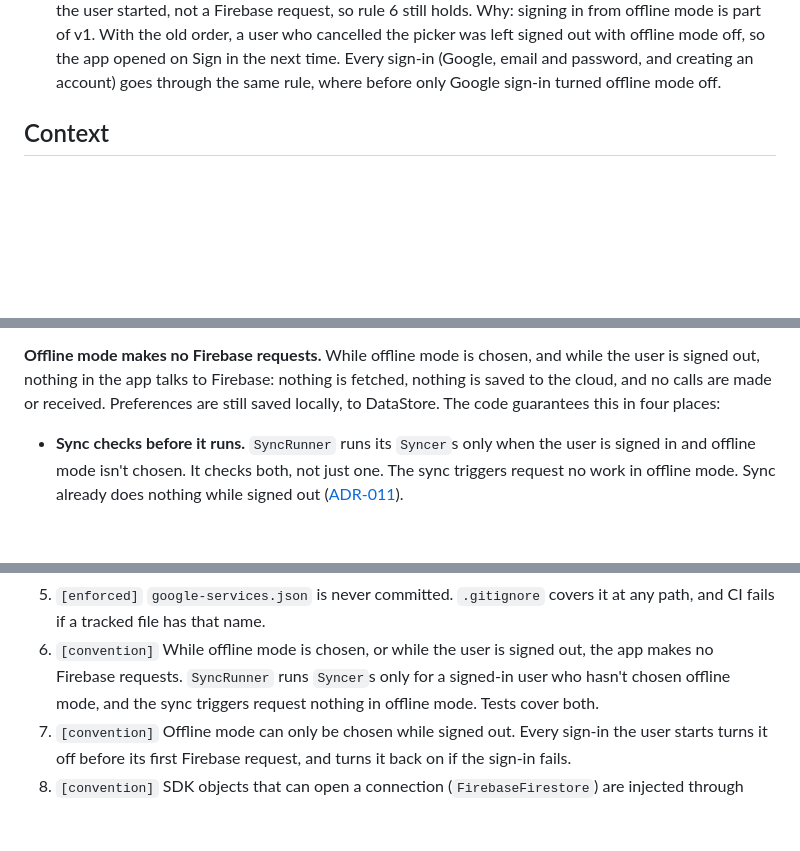
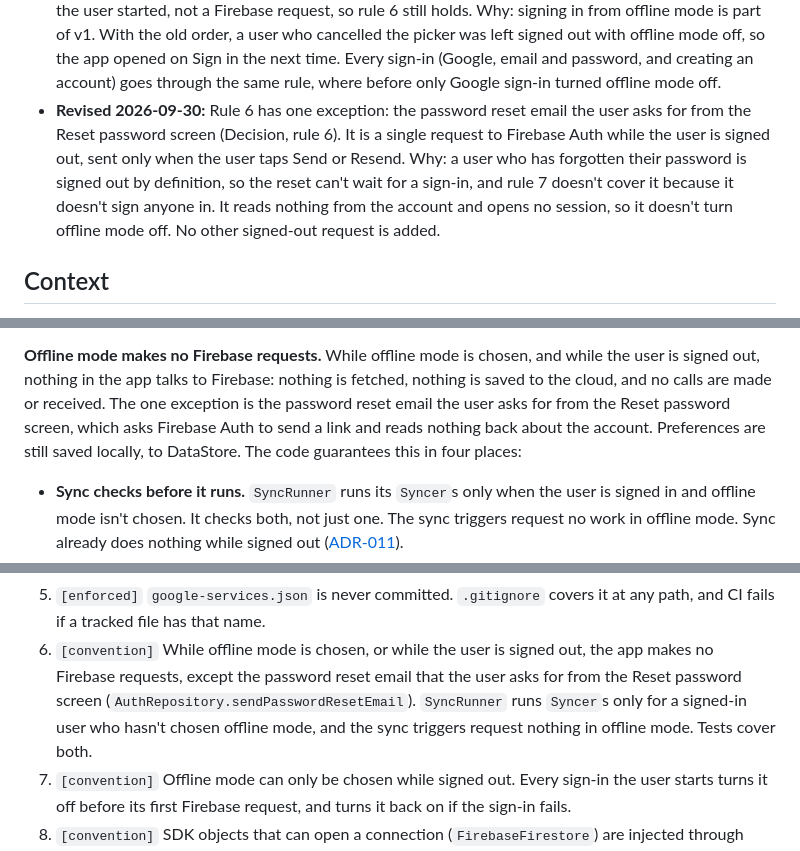
Before and after one commit to toomanyeduardos/rolabox, a Markdown page: docs/adr/008-one-app-with-offline-mode.md, 3 parts joined by grey strips. Drawn GitHub-style; blank space fills up the shorter version.

Commit message:
updated adr 008

```diff
--- a/docs/adr/008-one-app-with-offline-mode.md
+++ b/docs/adr/008-one-app-with-offline-mode.md
@@ -41,6 +41,12 @@
   picker was left signed out with offline mode off, so the app opened on Sign in the next time.
   Every sign-in (Google, email and password, and creating an account) goes through the same rule,
   where before only Google sign-in turned offline mode off.
+- **Revised 2026-09-30:** Rule 6 has one exception: the password reset email the user asks for from
+  the Reset password screen (Decision, rule 6). It is a single request to Firebase Auth while the user
+  is signed out, sent only when the user taps Send or Resend. Why: a user who has forgotten their
+  password is signed out by definition, so the reset can't wait for a sign-in, and rule 7 doesn't
+  cover it because it doesn't sign anyone in. It reads nothing from the account and opens no
+  session, so it doesn't turn offline mode off. No other signed-out request is added.
 
 ## Context
 
@@ -136,7 +142,9 @@ and `:core:sync:impl` binds `WorkManagerSyncRepository`. `SignedOutAuthRepositor
 
 **Offline mode makes no Firebase requests.** While offline mode is chosen, and while the user is
 signed out, nothing in the app talks to Firebase: nothing is fetched, nothing is saved to the
-cloud, and no calls are made or received. Preferences are still saved locally, to DataStore. The
+cloud, and no calls are made or received. The one exception is the password reset email the user
+asks for from the Reset password screen, which asks Firebase Auth to send a link and reads nothing
+back about the account. Preferences are still saved locally, to DataStore. The
 code guarantees this in four places:
 
 - **Sync checks before it runs.** `SyncRunner` runs its `Syncer`s only when the user is signed in
@@ -270,8 +278,10 @@ record:
 5. `[enforced]` `google-services.json` is never committed. `.gitignore` covers it at any path, and
    CI fails if a tracked file has that name.
 6. `[convention]` While offline mode is chosen, or while the user is signed out, the app makes no
-   Firebase requests. `SyncRunner` runs `Syncer`s only for a signed-in user who hasn't chosen
-   offline mode, and the sync triggers request nothing in offline mode. Tests cover both.
+   Firebase requests, except the password reset email that the user asks for from the Reset
+   password screen (`AuthRepository.sendPasswordResetEmail`). `SyncRunner` runs `Syncer`s only for a
+   signed-in user who hasn't chosen offline mode, and the sync triggers request nothing in offline
+   mode. Tests cover both.
 7. `[convention]` Offline mode can only be chosen while signed out. Every sign-in the user starts
    turns it off before its first Firebase request, and turns it back on if the sign-in fails.
 8. `[convention]` SDK objects that can open a connection (`FirebaseFirestore`) are injected through
```
